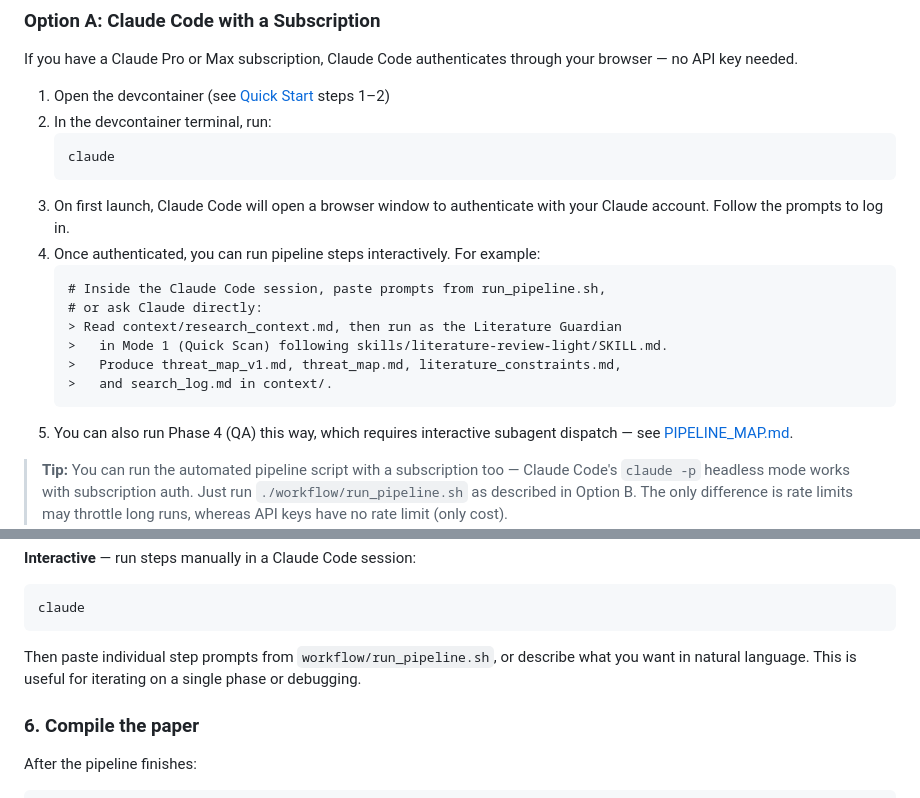
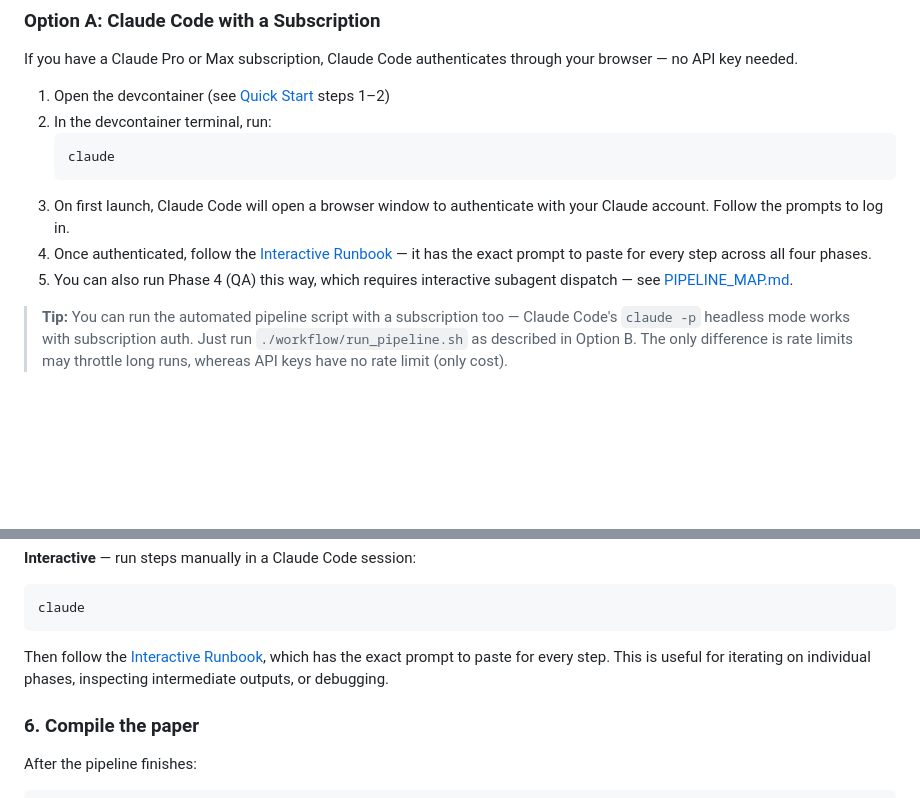
Before and after one commit to marleentheyoung/ai-finance-paper, a Markdown page: README.md, 2 parts joined by grey strips. Drawn GitHub-style; blank space fills up the shorter version.

Commit message:
claude two mode explanations

````diff
--- a/README.md
+++ b/README.md
@@ -47,15 +47,7 @@ If you have a Claude Pro or Max subscription, Claude Code authenticates through
    claude
    ```
 3. On first launch, Claude Code will open a browser window to authenticate with your Claude account. Follow the prompts to log in.
-4. Once authenticated, you can run pipeline steps interactively. For example:
-   ```
-   # Inside the Claude Code session, paste prompts from run_pipeline.sh,
-   # or ask Claude directly:
-   > Read context/research_context.md, then run as the Literature Guardian
-   >   in Mode 1 (Quick Scan) following skills/literature-review-light/SKILL.md.
-   >   Produce threat_map_v1.md, threat_map.md, literature_constraints.md,
-   >   and search_log.md in context/.
-   ```
+4. Once authenticated, follow the [Interactive Runbook](workflow/interactive_runbook.md) — it has the exact prompt to paste for every step across all four phases.
 5. You can also run Phase 4 (QA) this way, which requires interactive subagent dispatch — see [PIPELINE_MAP.md](PIPELINE_MAP.md#phase-4--pipeline-commands).
 
 > **Tip:** You can run the automated pipeline script with a subscription too — Claude Code's `claude -p` headless mode works with subscription auth. Just run `./workflow/run_pipeline.sh` as described in Option B. The only difference is rate limits may throttle long runs, whereas API keys have no rate limit (only cost).
@@ -184,7 +176,7 @@ The pipeline runs autonomously. Progress is logged to the terminal and to `workf
 claude
 ```
 
-Then paste individual step prompts from `workflow/run_pipeline.sh`, or describe what you want in natural language. This is useful for iterating on a single phase or debugging.
+Then follow the [Interactive Runbook](workflow/interactive_runbook.md), which has the exact prompt to paste for every step. This is useful for iterating on individual phases, inspecting intermediate outputs, or debugging.
 
 ### 6. Compile the paper
 
````
Also changed, not shown: workflow/interactive_runbook.md (added, +419 -0 lines).
